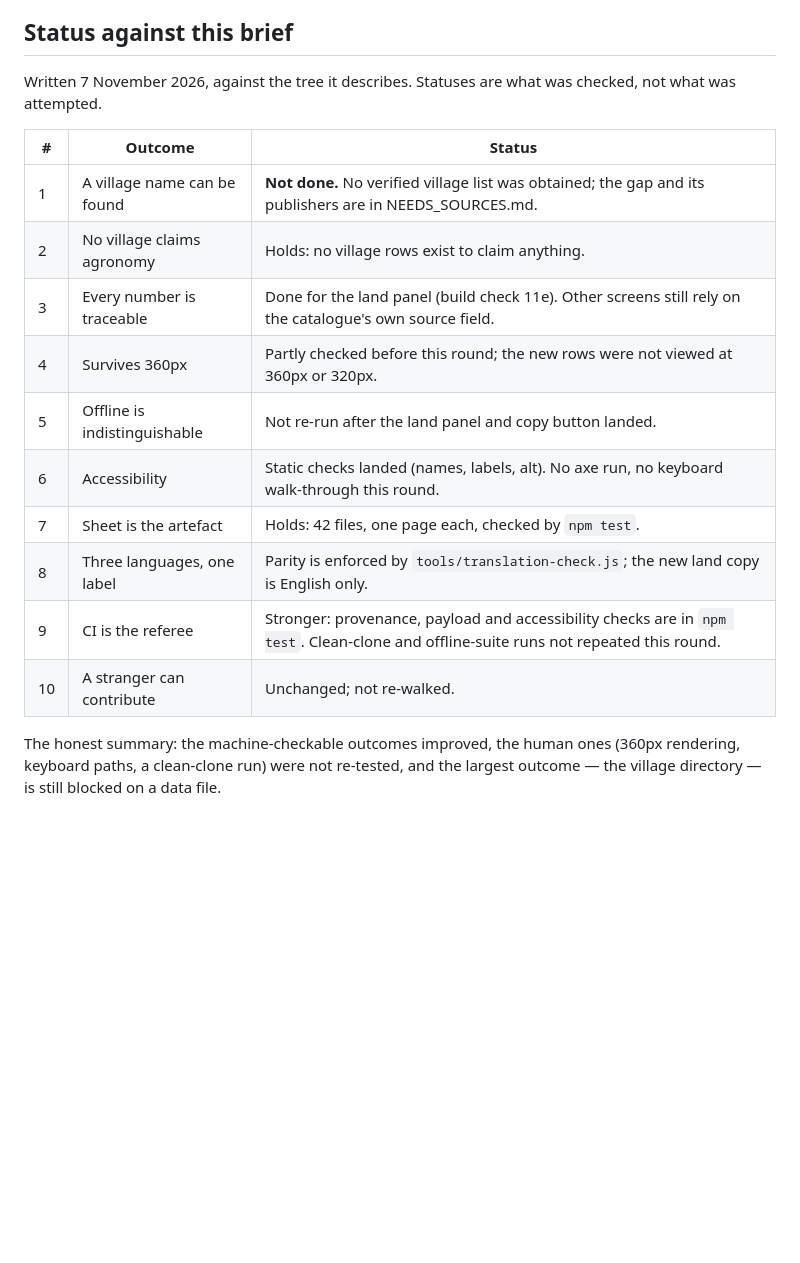
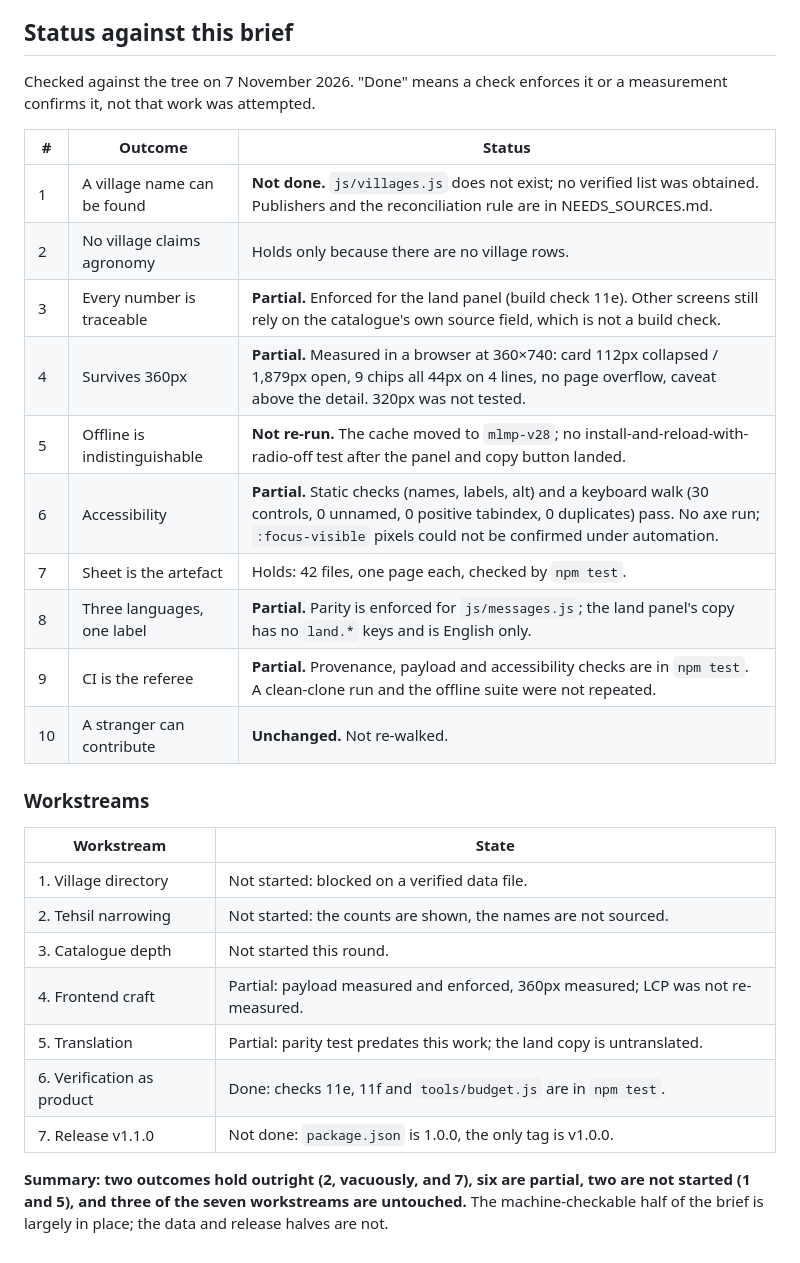
Before and after one commit to toibawani/kashmir-land-plan, a Markdown page: docs/MASTER-BRIEF.md, the part around the change. GitHub-like rendering; blank space fills up the shorter version.

Commit message:
docs: state plainly which parts of the brief are not done

```diff
--- a/docs/MASTER-BRIEF.md
+++ b/docs/MASTER-BRIEF.md
@@ -162,22 +162,35 @@ screen has a source a sceptical farmer could check.
 
 ## Status against this brief
 
-Written 7 November 2026, against the tree it describes. Statuses are what was
-checked, not what was attempted.
+Checked against the tree on 7 November 2026. "Done" means a check enforces it or
+a measurement confirms it, not that work was attempted.
 
 | # | Outcome | Status |
 | --- | --- | --- |
-| 1 | A village name can be found | **Not done.** No verified village list was obtained; the gap and its publishers are in NEEDS_SOURCES.md. |
-| 2 | No village claims agronomy | Holds: no village rows exist to claim anything. |
-| 3 | Every number is traceable | Done for the land panel (build check 11e). Other screens still rely on the catalogue's own source field. |
-| 4 | Survives 360px | Partly checked before this round; the new rows were not viewed at 360px or 320px. |
-| 5 | Offline is indistinguishable | Not re-run after the land panel and copy button landed. |
-| 6 | Accessibility | Static checks landed (names, labels, alt). No axe run, no keyboard walk-through this round. |
+| 1 | A village name can be found | **Not done.** `js/villages.js` does not exist; no verified list was obtained. Publishers and the reconciliation rule are in NEEDS_SOURCES.md. |
+| 2 | No village claims agronomy | Holds only because there are no village rows. |
+| 3 | Every number is traceable | **Partial.** Enforced for the land panel (build check 11e). Other screens still rely on the catalogue's own source field, which is not a build check. |
+| 4 | Survives 360px | **Partial.** Measured in a browser at 360×740: card 112px collapsed / 1,879px open, 9 chips all 44px on 4 lines, no page overflow, caveat above the detail. 320px was not tested. |
+| 5 | Offline is indistinguishable | **Not re-run.** The cache moved to `mlmp-v28`; no install-and-reload-with-radio-off test after the panel and copy button landed. |
+| 6 | Accessibility | **Partial.** Static checks (names, labels, alt) and a keyboard walk (30 controls, 0 unnamed, 0 positive tabindex, 0 duplicates) pass. No axe run; `:focus-visible` pixels could not be confirmed under automation. |
 | 7 | Sheet is the artefact | Holds: 42 files, one page each, checked by `npm test`. |
-| 8 | Three languages, one label | Parity is enforced by `tools/translation-check.js`; the new land copy is English only. |
-| 9 | CI is the referee | Stronger: provenance, payload and accessibility checks are in `npm test`. Clean-clone and offline-suite runs not repeated this round. |
-| 10 | A stranger can contribute | Unchanged; not re-walked. |
+| 8 | Three languages, one label | **Partial.** Parity is enforced for `js/messages.js`; the land panel's copy has no `land.*` keys and is English only. |
+| 9 | CI is the referee | **Partial.** Provenance, payload and accessibility checks are in `npm test`. A clean-clone run and the offline suite were not repeated. |
+| 10 | A stranger can contribute | **Unchanged.** Not re-walked. |
 
-The honest summary: the machine-checkable outcomes improved, the human ones
-(360px rendering, keyboard paths, a clean-clone run) were not re-tested, and the
-largest outcome — the village directory — is still blocked on a data file.
+### Workstreams
+
+| Workstream | State |
+| --- | --- |
+| 1. Village directory | Not started: blocked on a verified data file. |
+| 2. Tehsil narrowing | Not started: the counts are shown, the names are not sourced. |
+| 3. Catalogue depth | Not started this round. |
+| 4. Frontend craft | Partial: payload measured and enforced, 360px measured; LCP was not re-measured. |
+| 5. Translation | Partial: parity test predates this work; the land copy is untranslated. |
+| 6. Verification as product | Done: checks 11e, 11f and `tools/budget.js` are in `npm test`. |
+| 7. Release v1.1.0 | Not done: `package.json` is 1.0.0, the only tag is v1.0.0. |
+
+**Summary: two outcomes hold outright (2, vacuously, and 7), six are partial, two
+are not started (1 and 5), and three of the seven workstreams are untouched.** The
+machine-checkable half of the brief is largely in place; the data and release
+halves are not.
```
